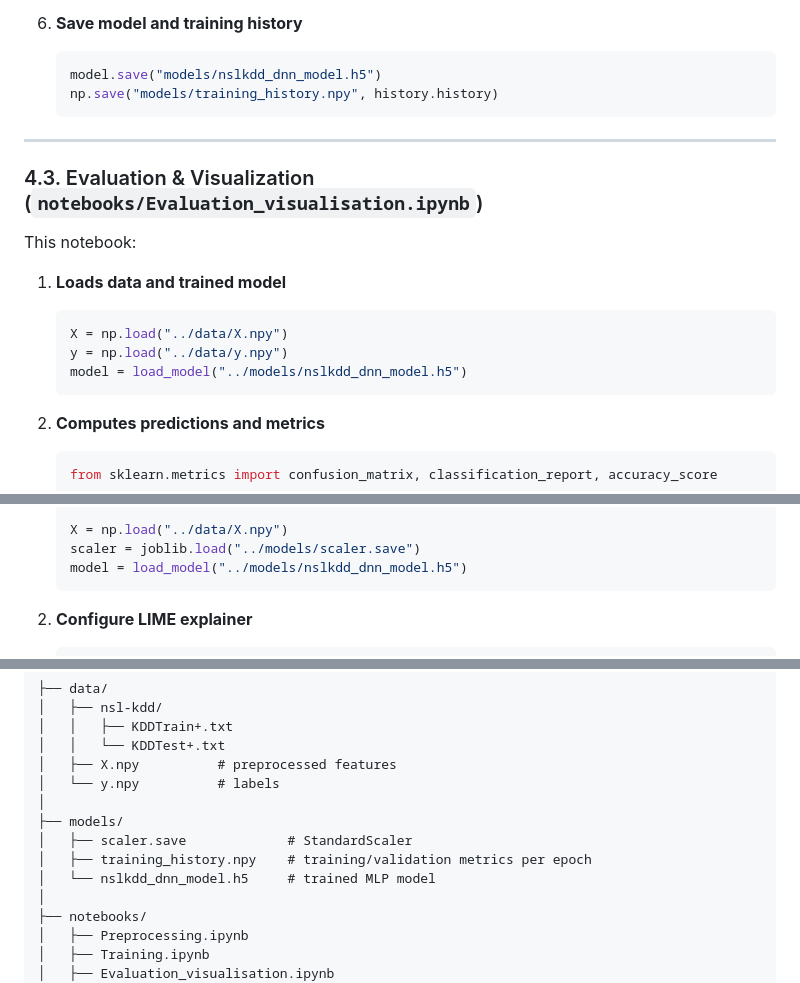
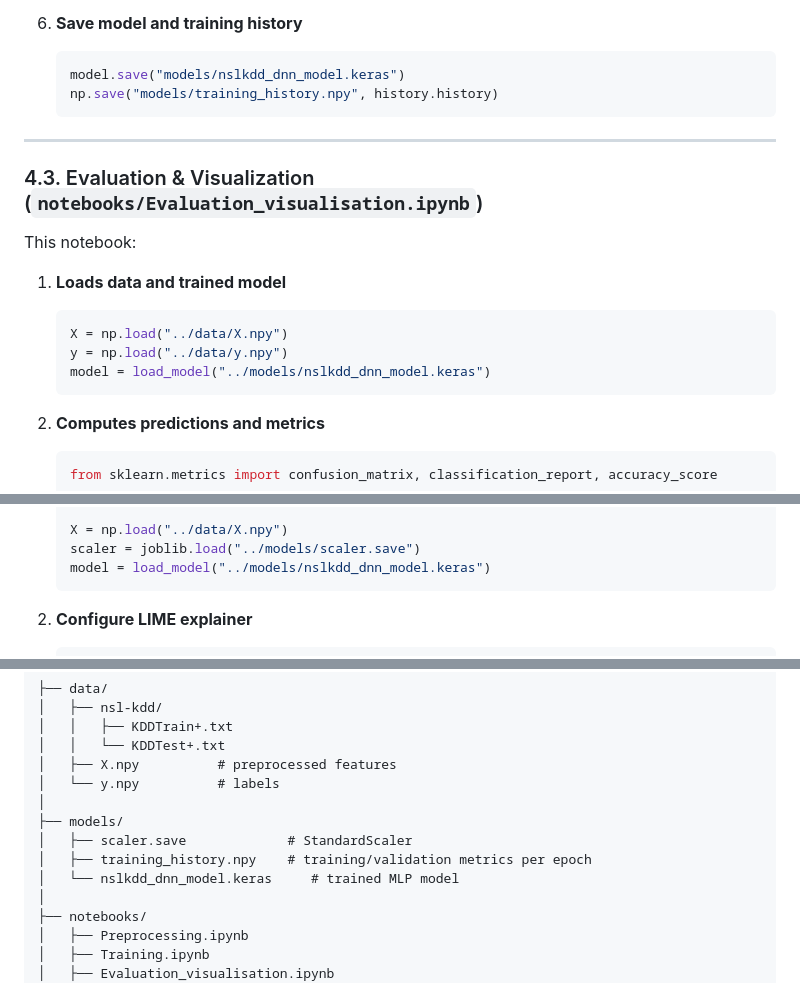
Before and after one commit to HattourWejden/nsl-kdd-intrusion-detection, a Markdown page: README.md, 3 parts joined by grey strips. GitHub-like rendering.

Commit message:
Update model file extension from .h5 to .keras

````diff
--- a/README.md
+++ b/README.md
@@ -209,7 +209,7 @@ Saved:
 6. **Save model and training history**
 
    ```python
-   model.save("models/nslkdd_dnn_model.h5")
+   model.save("models/nslkdd_dnn_model.keras")
    np.save("models/training_history.npy", history.history)
    ```
 
@@ -224,7 +224,7 @@ This notebook:
    ```python
    X = np.load("../data/X.npy")
    y = np.load("../data/y.npy")
-   model = load_model("../models/nslkdd_dnn_model.h5")
+   model = load_model("../models/nslkdd_dnn_model.keras")
    ```
 
 2. **Computes predictions and metrics**
@@ -298,7 +298,7 @@ Objective: **Explain individual model predictions**.
 
    X = np.load("../data/X.npy")
    scaler = joblib.load("../models/scaler.save")
-   model = load_model("../models/nslkdd_dnn_model.h5")
+   model = load_model("../models/nslkdd_dnn_model.keras")
    ```
 
 2. **Configure LIME explainer**
@@ -408,7 +408,7 @@ With **LIME**, you can see which features (e.g., `serror_rate`, `dst_bytes`, `lo
 ├── models/
 │   ├── scaler.save             # StandardScaler
 │   ├── training_history.npy    # training/validation metrics per epoch
-│   └── nslkdd_dnn_model.h5     # trained MLP model
+│   └── nslkdd_dnn_model.keras     # trained MLP model
 │
 ├── notebooks/
 │   ├── Preprocessing.ipynb
````
Also changed, not shown: other parts of README.md (+1 -1 lines).
